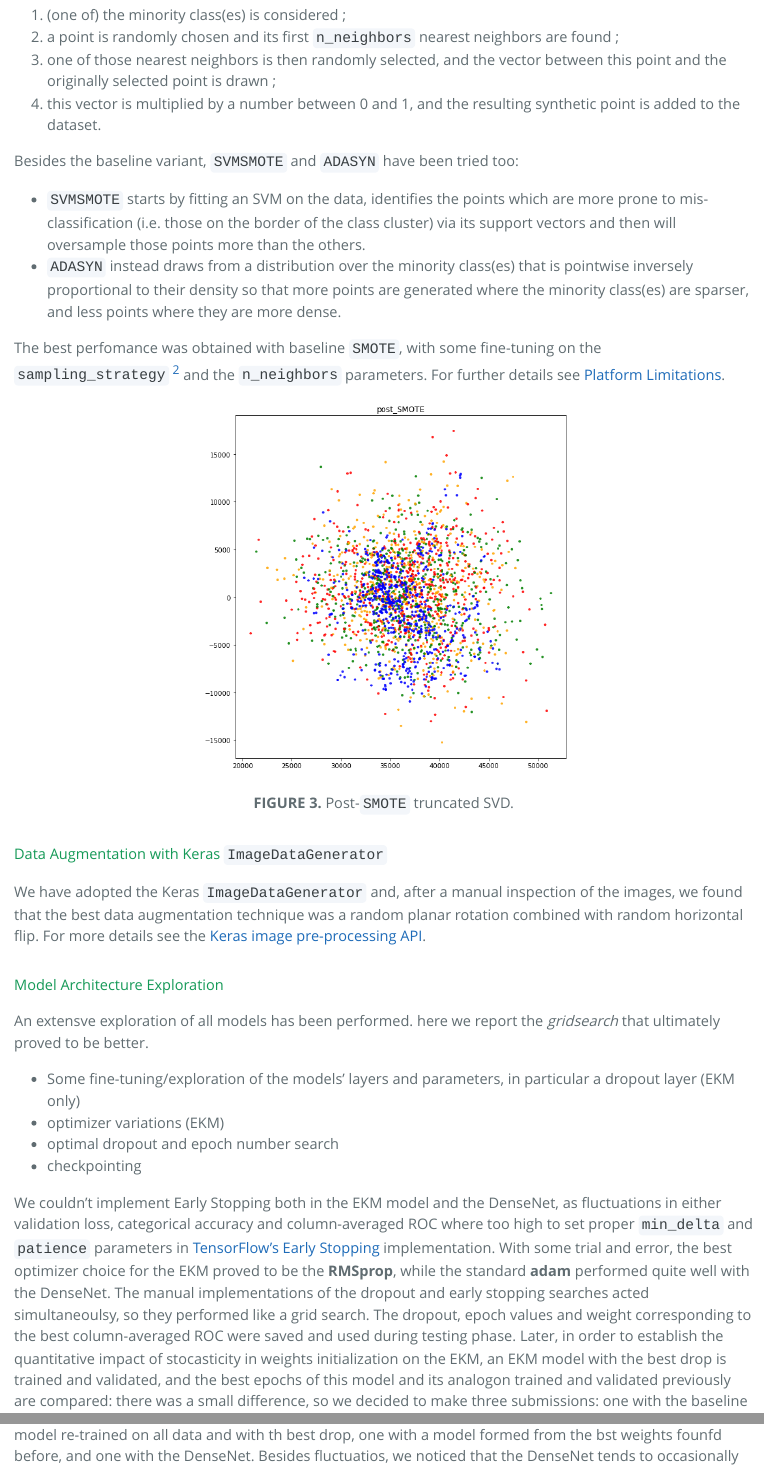
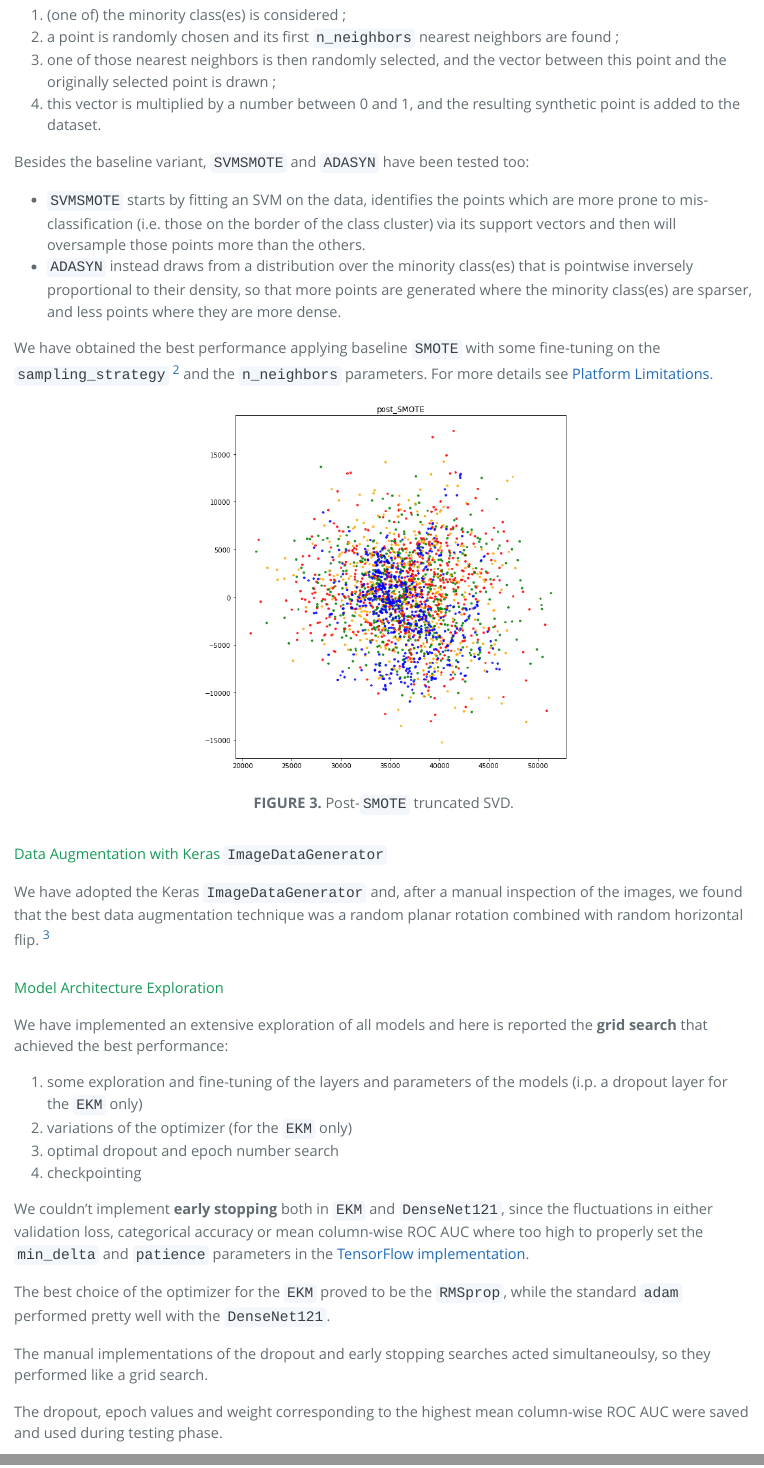
Before and after one commit to pitmonticone/PlantDiseaseClassification, an R Markdown document (Report/HTML/report.Rmd): the page in a window 1100 px wide, from 2800 px down before the commit and from 2980 px down after it, so that both start at the same text, and a second part further down, joined at a grey line. The pictures show the output file Report/HTML/report.html that the author committed with the source, opened offline.

Commit message:
New sections of the report

````diff
--- a/Report/HTML/report.Rmd
+++ b/Report/HTML/report.Rmd
@@ -66,12 +67,12 @@ Later in the report we will describe an attempt using a [convolutional autoencod
 1. one of those nearest neighbors is then randomly selected, and the vector between this point and the originally selected point is drawn ;
 1. this vector is multiplied by a number between 0 and 1, and the resulting synthetic point is added to the dataset.
 
-Besides the baseline variant, `SVMSMOTE` and `ADASYN` have been tried too:
+Besides the baseline variant, `SVMSMOTE` and `ADASYN` have been tested too:
 
 * `SVMSMOTE` starts by fitting an SVM on the data, identifies the points which are more prone to mis-classification (i.e. those on the border of the class cluster) via its support vectors and then will oversample those points more than the others.
-* `ADASYN` instead draws from a distribution over the minority class(es) that is pointwise inversely proportional to their density so that more points are generated where the minority class(es) are sparser, and less points where they are more dense.
+* `ADASYN` instead draws from a distribution over the minority class(es) that is pointwise inversely proportional to their density, so that more points are generated where the minority class(es) are sparser, and less points where they are more dense.
 
-The best perfomance was obtained with baseline `SMOTE`, with some fine-tuning on the `sampling_strategy` ^[The value `all` means that all classes are resampled to match the size of the majority class.] and the `n_neighbors` parameters. For further details see [Platform Limitations](#platform-limitations).
+We have obtained the best performance applying baseline `SMOTE` with some fine-tuning on the `sampling_strategy` ^[The value `all` means that all classes are resampled to match the size of the majority class.] and the `n_neighbors` parameters. For more details see [Platform Limitations](#platform-limitations).
 
 ```{r post-smote, echo=FALSE, fig.align='center', fig.cap="**FIGURE 3.** Post-`SMOTE` truncated SVD.", out.width=450, out.height=450, message=FALSE, warning=FALSE, paged.print=FALSE}
 include_graphics("Images/TruncatedSVD_postSMOTE.png")
@@ -79,16 +80,21 @@ include_graphics("Images/TruncatedSVD_postSMOTE.png")
 
 #### Data Augmentation with Keras `ImageDataGenerator`
 
-We have adopted the Keras `ImageDataGenerator` and, after a manual inspection of the images, we found that the best data augmentation technique was a random planar rotation combined with random horizontal flip. For more details see the [Keras image pre-processing API](https://keras.io/api/preprocessing/image/).
+We have adopted the Keras `ImageDataGenerator` and, after a manual inspection of the images, we found that the best data augmentation technique was a random planar rotation combined with random horizontal flip. ^[For further information read the [Keras image pre-processing API](https://keras.io/api/preprocessing/image/).]
 
 #### Model Architecture Exploration
 
-An extensve exploration of all models has been performed. here we report the *gridsearch* that ultimately proved to be better.
+We have implemented an extensive exploration of all models and here is reported the **grid search** that achieved the best performance:
 
-* Some fine-tuning/exploration of the models' layers and parameters, in particular a dropout layer (EKM only)
-* optimizer variations (EKM)
-* optimal dropout and epoch number search
-* checkpointing
+1. some exploration and fine-tuning of the layers and parameters of the models (i.p. a dropout layer for the `EKM` only)
+1. variations of the optimizer (for the `EKM` only)
+1. optimal dropout and epoch number search
+1. checkpointing
 
-We couldn't implement Early Stopping both in the EKM model and the DenseNet, as fluctuations in either validation loss, categorical accuracy and column-averaged ROC where too high to set proper `min_delta` and `patience` parameters in [TensorFlow's Early Stopping](https://www.tensorflow.org/api_docs/python/tf/keras/callbacks/EarlyStopping) implementation. With some trial and error, the best optimizer choice for the EKM proved to be the **RMSprop**, while the standard **adam** performed quite well with the DenseNet.
-The manual implementations of the dropout and early stopping searches acted simultaneoulsy, so they performed like a grid search. The dropout, epoch values and weight corresponding to the best column-averaged ROC were saved and used during testing phase. Later, in order to establish the quantitative impact of stocasticity in weights initialization on the EKM, an EKM model with the best drop is trained and validated, and the best epochs of this model and its analogon trained and validated previously are compared: there was a small difference, so we decided to make three submissions: one with the baseline model re-trained on all data and with th best drop, one with a model formed from the bst weights founfd before, and one with the DenseNet. Besides fluctuatios, we noticed that the DenseNet tends to occasionally reach higher submission scores.
+We couldn't implement **early stopping** both in `EKM` and `DenseNet121`, since the fluctuations in either validation loss, categorical accuracy or mean column-wise ROC AUC where too high to properly set the `min_delta` and `patience` parameters in the [TensorFlow implementation](https://www.tensorflow.org/api_docs/python/tf/keras/callbacks/EarlyStopping).
+
+The best choice of the optimizer for the `EKM` proved to be the `RMSprop`, while the standard `adam` performed pretty well with the `DenseNet121`.
+
+The manual implementations of the dropout and early stopping searches acted simultaneoulsy, so they performed like a grid search.
+
+The dropout, epoch values and weight corresponding to the highest mean column-wise ROC AUC were saved and used during testing phase.
````
Also changed, not shown: Report/HTML/report.html, Report/HTML/report.Rmd (20 more changed lines).
